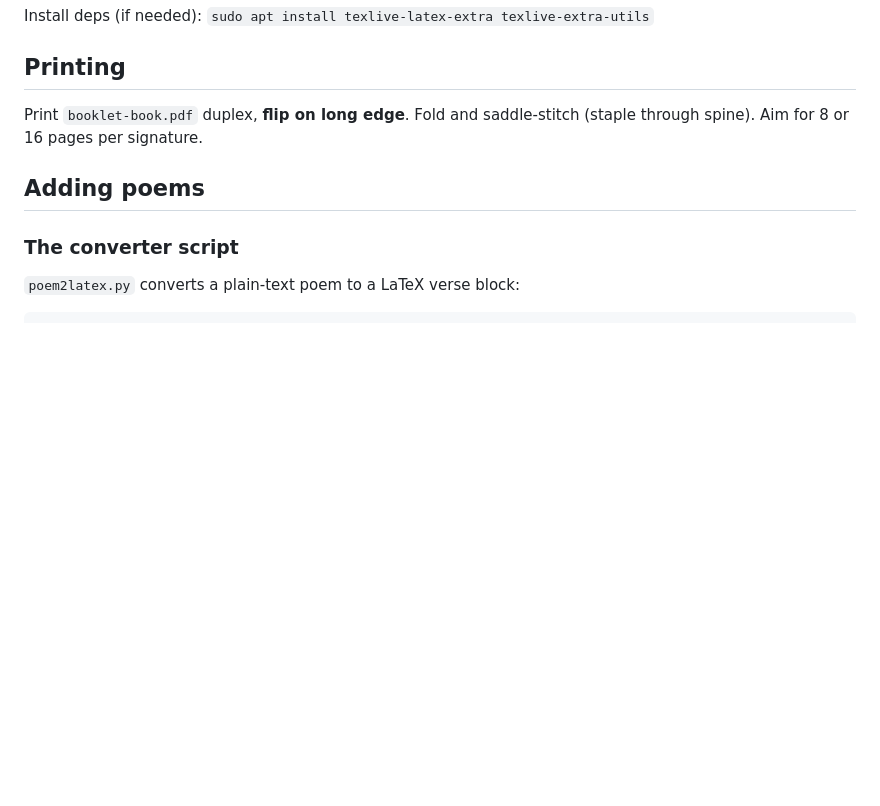
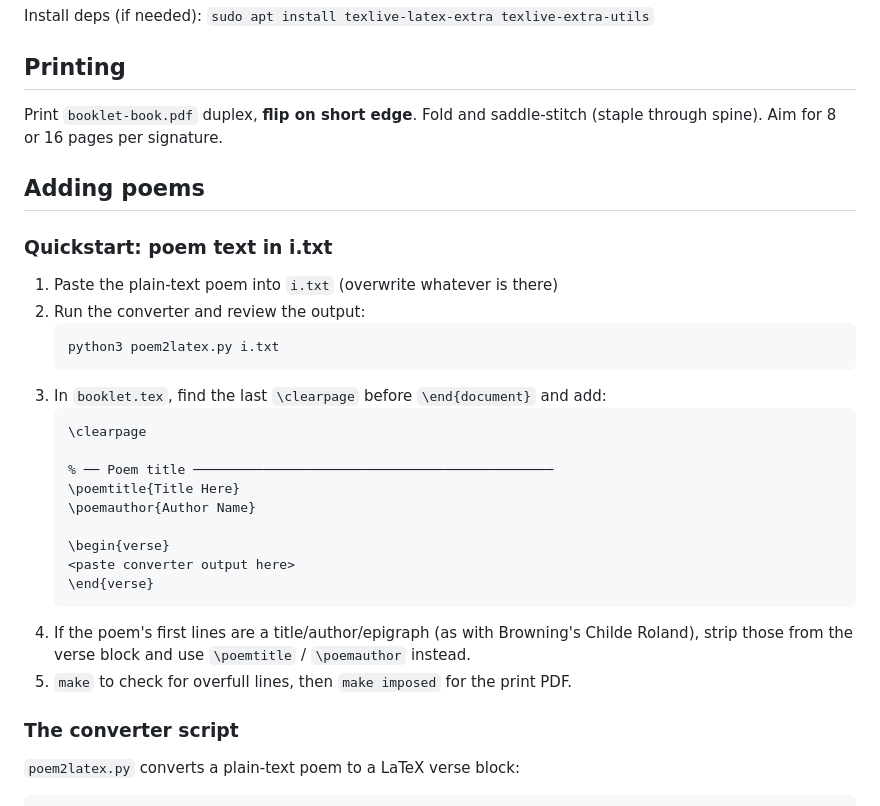
Before and after one commit to jkfurtney/jkf_reader, a Markdown page: CLAUDE.md, the part around the change. Drawn GitHub-style; blank space fills up the shorter version.

Commit message:
Update CLAUDE.md: add poem-from-i.txt quickstart, fix duplex direction
Co-Authored-By: Claude Sonnet 4.6 <noreply@anthropic.com>

````diff
--- a/CLAUDE.md
+++ b/CLAUDE.md
@@ -30,10 +30,34 @@ Install deps (if needed): `sudo apt install texlive-latex-extra texlive-extra-ut
 
 ## Printing
 
-Print `booklet-book.pdf` duplex, **flip on long edge**. Fold and saddle-stitch
+Print `booklet-book.pdf` duplex, **flip on short edge**. Fold and saddle-stitch
 (staple through spine). Aim for 8 or 16 pages per signature.
 
 ## Adding poems
+
+### Quickstart: poem text in i.txt
+
+1. Paste the plain-text poem into `i.txt` (overwrite whatever is there)
+2. Run the converter and review the output:
+   ```bash
+   python3 poem2latex.py i.txt
+   ```
+3. In `booklet.tex`, find the last `\clearpage` before `\end{document}` and add:
+   ```latex
+   \clearpage
+
+   % ── Poem title ──────────────────────────────────────────────
+   \poemtitle{Title Here}
+   \poemauthor{Author Name}
+
+   \begin{verse}
+   <paste converter output here>
+   \end{verse}
+   ```
+4. If the poem's first lines are a title/author/epigraph (as with Browning's
+   Childe Roland), strip those from the verse block and use `\poemtitle` /
+   `\poemauthor` instead.
+5. `make` to check for overfull lines, then `make imposed` for the print PDF.
 
 ### The converter script
 
````
